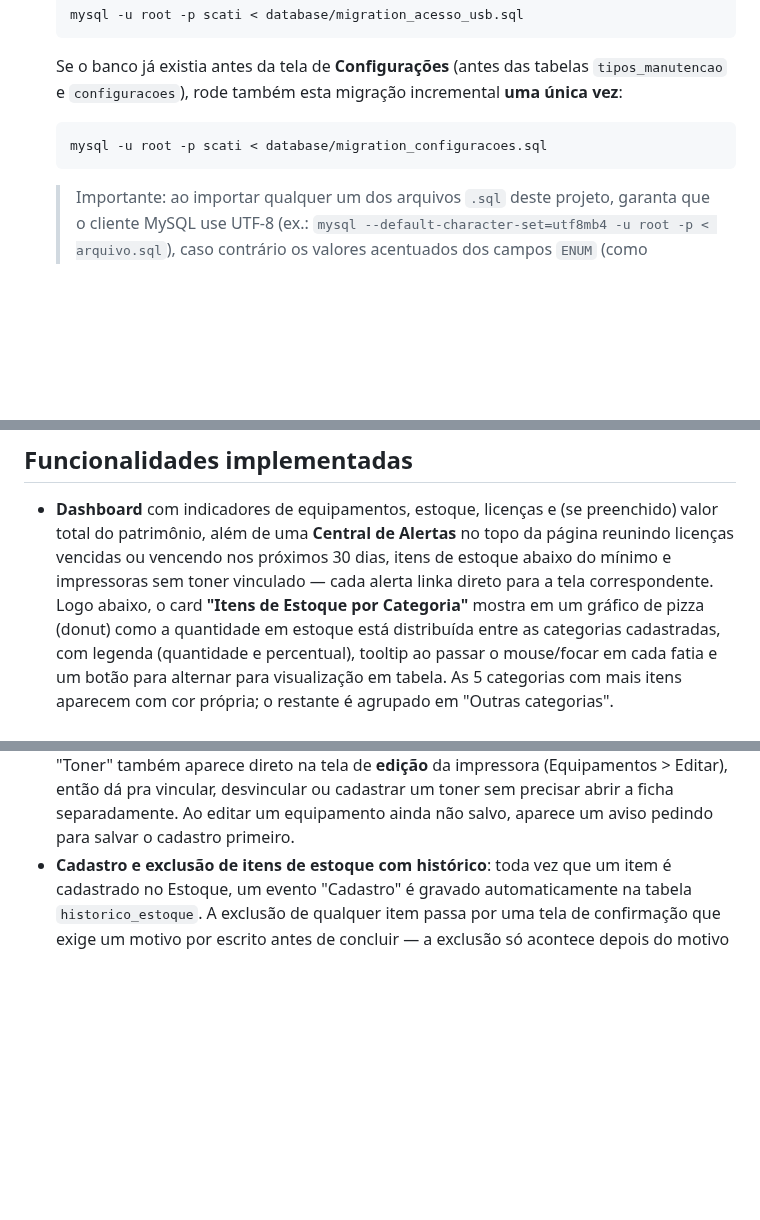
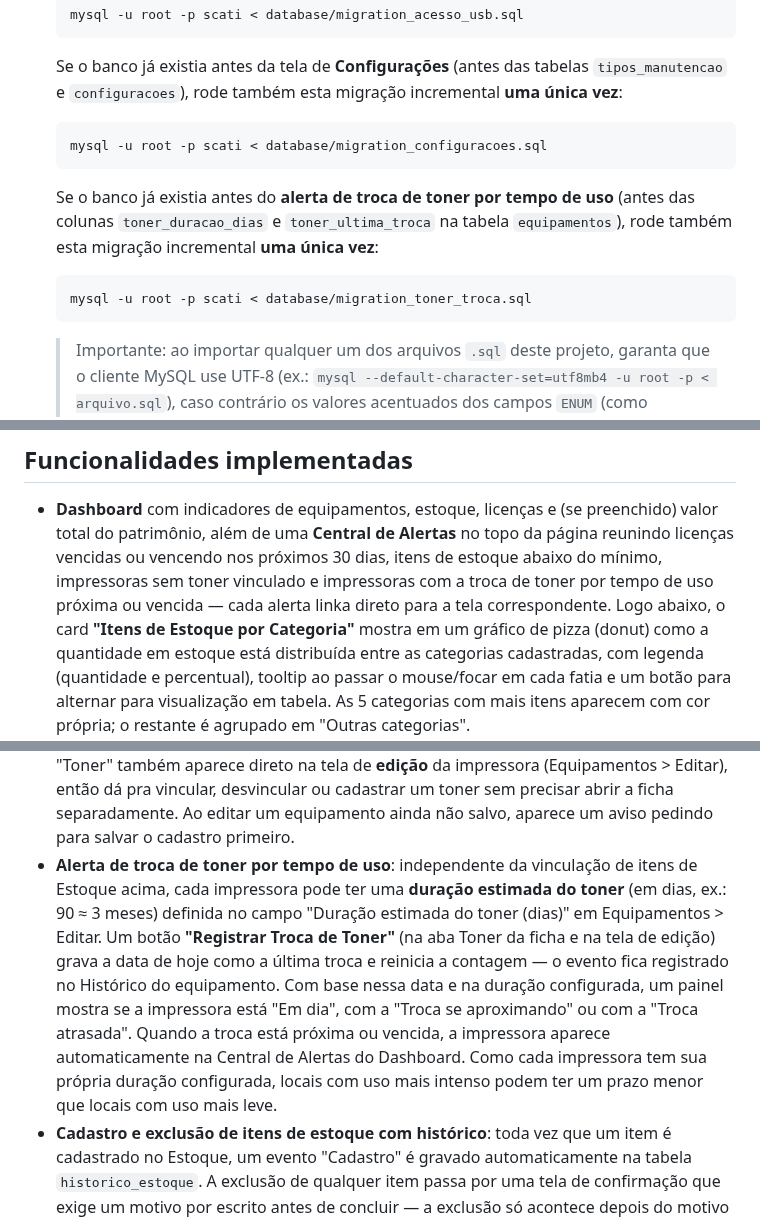
Before and after one commit to SalomaoKonjunski/Web-SCATI, a Markdown page: web-scati/web-scati/README.md, 3 parts joined by grey strips. GitHub-like rendering; blank space fills up the shorter version.

Commit message:
Documenta o alerta de troca de toner por tempo de uso

````diff
--- a/web-scati/web-scati/README.md
+++ b/web-scati/web-scati/README.md
@@ -91,6 +91,14 @@ Funcional (v1.0).
    mysql -u root -p scati < database/migration_configuracoes.sql
    ```
 
+   Se o banco já existia antes do **alerta de troca de toner por tempo de
+   uso** (antes das colunas `toner_duracao_dias` e `toner_ultima_troca` na
+   tabela `equipamentos`), rode também esta migração incremental **uma
+   única vez**:
+   ```bash
+   mysql -u root -p scati < database/migration_toner_troca.sql
+   ```
+
    > Importante: ao importar qualquer um dos arquivos `.sql` deste projeto,
    > garanta que o cliente MySQL use UTF-8 (ex.: `mysql --default-character-set=utf8mb4 -u root -p < arquivo.sql`),
    > caso contrário os valores acentuados dos campos `ENUM` (como "Disponível")
@@ -149,8 +157,9 @@ web-scati/
 - **Dashboard** com indicadores de equipamentos, estoque, licenças e (se
   preenchido) valor total do patrimônio, além de uma **Central de Alertas**
   no topo da página reunindo licenças vencidas ou vencendo nos próximos 30
-  dias, itens de estoque abaixo do mínimo e impressoras sem toner
-  vinculado — cada alerta linka direto para a tela correspondente. Logo
+  dias, itens de estoque abaixo do mínimo, impressoras sem toner vinculado
+  e impressoras com a troca de toner por tempo de uso próxima ou vencida —
+  cada alerta linka direto para a tela correspondente. Logo
   abaixo, o card **"Itens de Estoque por Categoria"** mostra em um gráfico
   de pizza (donut) como a quantidade em estoque está distribuída entre as
   categorias cadastradas, com legenda (quantidade e percentual), tooltip
@@ -254,6 +263,19 @@ web-scati/
   um toner sem precisar abrir a ficha separadamente. Ao editar um
   equipamento ainda não salvo, aparece um aviso pedindo para salvar o
   cadastro primeiro.
+- **Alerta de troca de toner por tempo de uso**: independente da
+  vinculação de itens de Estoque acima, cada impressora pode ter uma
+  **duração estimada do toner** (em dias, ex.: 90 ≈ 3 meses) definida no
+  campo "Duração estimada do toner (dias)" em Equipamentos > Editar. Um
+  botão **"Registrar Troca de Toner"** (na aba Toner da ficha e na tela de
+  edição) grava a data de hoje como a última troca e reinicia a contagem —
+  o evento fica registrado no Histórico do equipamento. Com base nessa data
+  e na duração configurada, um painel mostra se a impressora está "Em dia",
+  com a "Troca se aproximando" ou com a "Troca atrasada". Quando a troca
+  está próxima ou vencida, a impressora aparece automaticamente na Central
+  de Alertas do Dashboard. Como cada impressora tem sua própria duração
+  configurada, locais com uso mais intenso podem ter um prazo menor que
+  locais com uso mais leve.
 - **Cadastro e exclusão de itens de estoque com histórico**: toda vez que
   um item é cadastrado no Estoque, um evento "Cadastro" é gravado
   automaticamente na tabela `historico_estoque`. A exclusão de qualquer
````
Also changed, not shown: other parts of web-scati/web-scati/README.md (+4 -0 lines).
